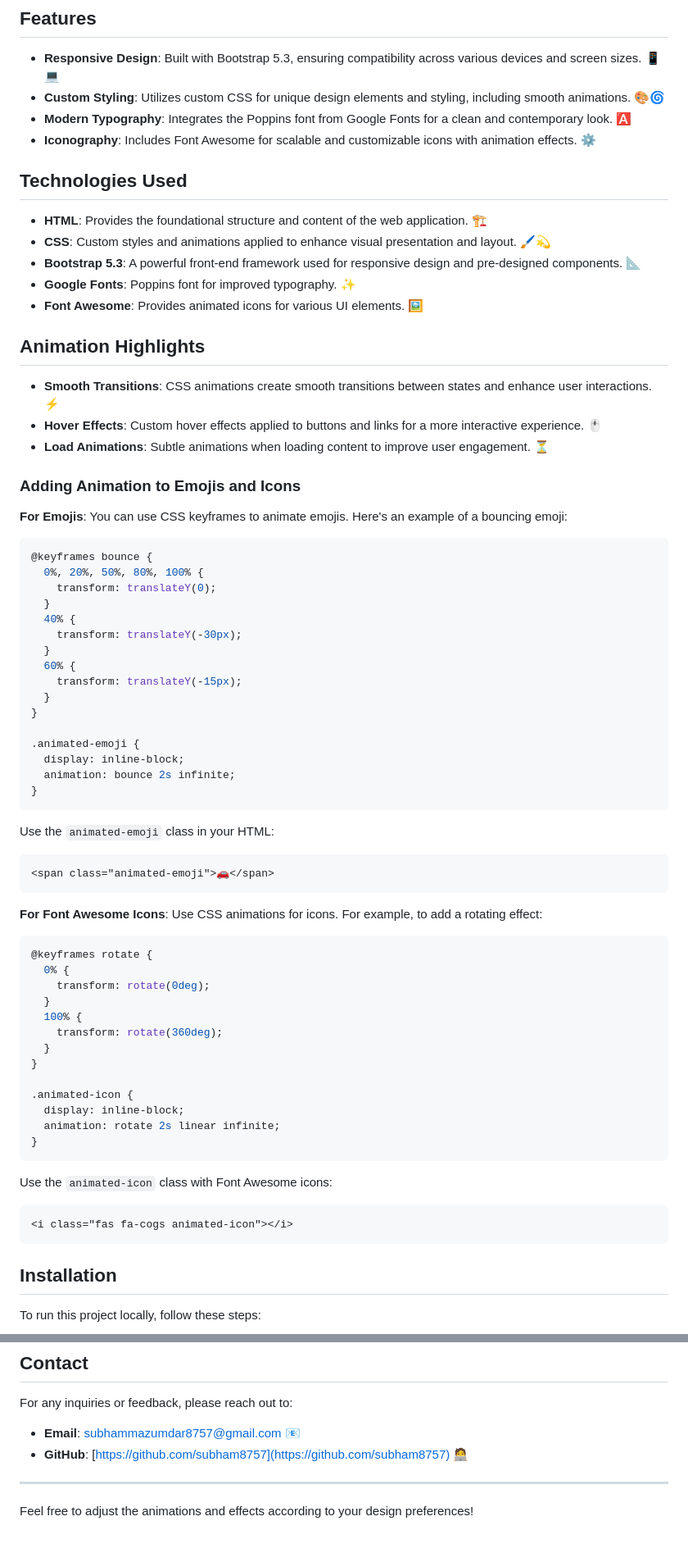
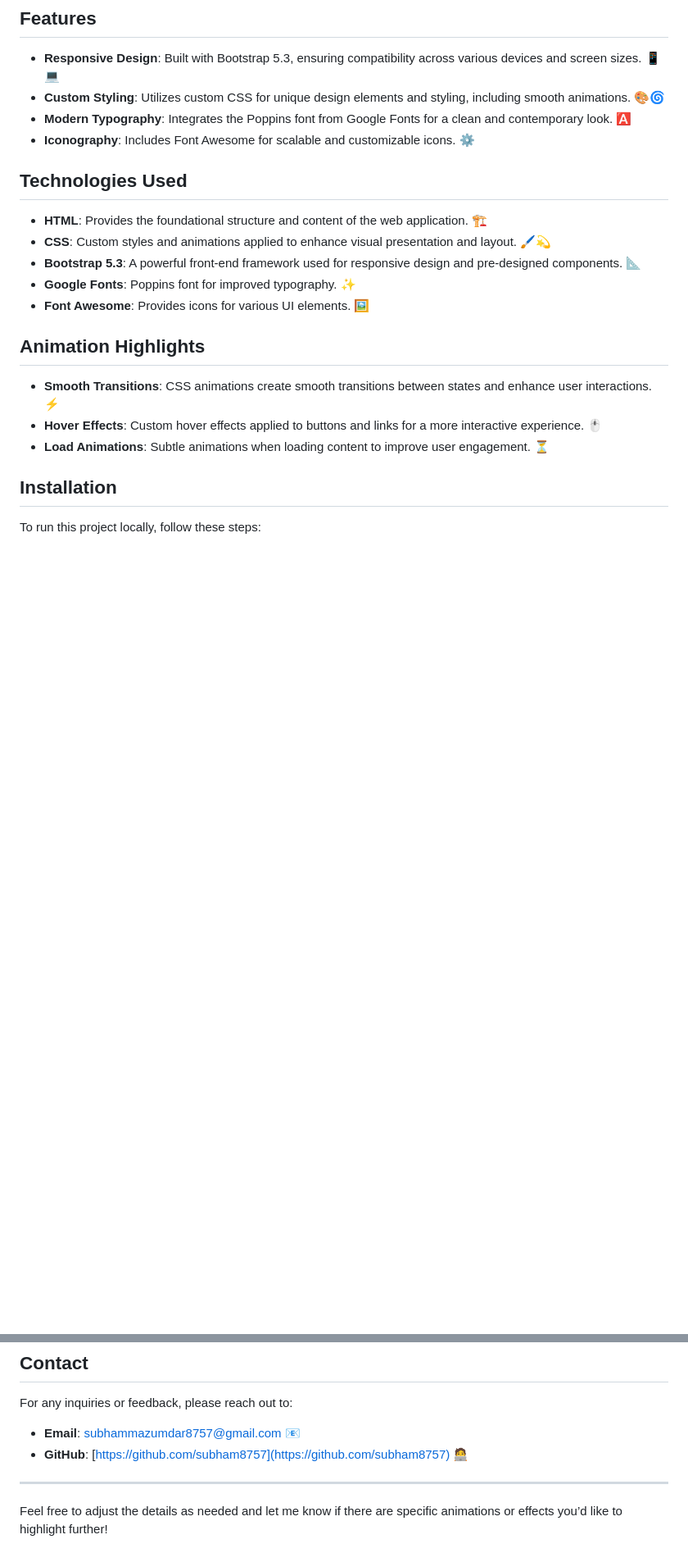
Before and after one commit to subham8757/TyrePlex-Project, a Markdown page: README.md, 2 parts joined by grey strips. Shown: that part at 82% size. Rendered like a GitHub page; blank space fills up the shorter version.

````diff
--- a/README.md
+++ b/README.md
@@ -9,7 +11,7 @@
 - **Responsive Design**: Built with Bootstrap 5.3, ensuring compatibility across various devices and screen sizes. 📱💻
 - **Custom Styling**: Utilizes custom CSS for unique design elements and styling, including smooth animations. 🎨🌀
 - **Modern Typography**: Integrates the Poppins font from Google Fonts for a clean and contemporary look. 🅰️
-- **Iconography**: Includes Font Awesome for scalable and customizable icons with animation effects. ⚙️
+- **Iconography**: Includes Font Awesome for scalable and customizable icons. ⚙️
 
 ## Technologies Used
 
@@ -17,66 +19,13 @@
 - **CSS**: Custom styles and animations applied to enhance visual presentation and layout. 🖌️💫
 - **Bootstrap 5.3**: A powerful front-end framework used for responsive design and pre-designed components. 📐
 - **Google Fonts**: Poppins font for improved typography. ✨
-- **Font Awesome**: Provides animated icons for various UI elements. 🖼️
+- **Font Awesome**: Provides icons for various UI elements. 🖼️
 
 ## Animation Highlights
 
 - **Smooth Transitions**: CSS animations create smooth transitions between states and enhance user interactions. ⚡
 - **Hover Effects**: Custom hover effects applied to buttons and links for a more interactive experience. 🖱️
 - **Load Animations**: Subtle animations when loading content to improve user engagement. ⏳
-
-### Adding Animation to Emojis and Icons
-
-**For Emojis**: You can use CSS keyframes to animate emojis. Here's an example of a bouncing emoji:
-
-```css
-@keyframes bounce {
-  0%, 20%, 50%, 80%, 100% {
-    transform: translateY(0);
-  }
-  40% {
-    transform: translateY(-30px);
-  }
-  60% {
-    transform: translateY(-15px);
-  }
-}
-
-.animated-emoji {
-  display: inline-block;
-  animation: bounce 2s infinite;
-}
-```
-
-Use the `animated-emoji` class in your HTML:
-
-```html
-<span class="animated-emoji">🚗</span>
-```
-
-**For Font Awesome Icons**: Use CSS animations for icons. For example, to add a rotating effect:
-
-```css
-@keyframes rotate {
-  0% {
-    transform: rotate(0deg);
-  }
-  100% {
-    transform: rotate(360deg);
-  }
-}
-
-.animated-icon {
-  display: inline-block;
-  animation: rotate 2s linear infinite;
-}
-```
-
-Use the `animated-icon` class with Font Awesome icons:
-
-```html
-<i class="fas fa-cogs animated-icon"></i>
-```
 
 ## Installation
 
@@ -132,4 +81,4 @@ For any inquiries or feedback, please reach out to:
 
 ---
 
-Feel free to adjust the animations and effects according to your design preferences!
+Feel free to adjust the details as needed and let me know if there are specific animations or effects you’d like to highlight further!
````
Also changed, not shown: other parts of README.md (+2 -0 lines).
